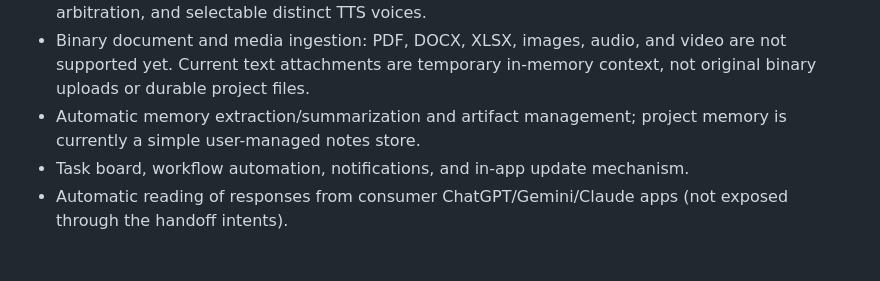
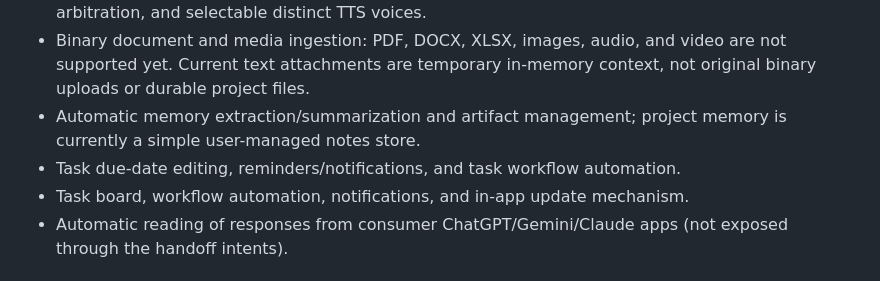
Before and after one commit to latifurrofik/TCon, a Markdown page: android-companion/DEVELOPMENT-STATUS.md, the part around the change. GitHub-like rendering.

Commit message:
Document TCon project task board

```diff
--- a/android-companion/DEVELOPMENT-STATUS.md
+++ b/android-companion/DEVELOPMENT-STATUS.md
@@ -23,6 +23,7 @@
 - Streaming responses, continuous/full-duplex voice, hands-free turn detection, robust audio-focus arbitration, and selectable distinct TTS voices.
 - Binary document and media ingestion: PDF, DOCX, XLSX, images, audio, and video are not supported yet. Current text attachments are temporary in-memory context, not original binary uploads or durable project files.
 - Automatic memory extraction/summarization and artifact management; project memory is currently a simple user-managed notes store.
+- Task due-date editing, reminders/notifications, and task workflow automation.
 - Task board, workflow automation, notifications, and in-app update mechanism.
 - Automatic reading of responses from consumer ChatGPT/Gemini/Claude apps (not exposed through the handoff intents).
 
```
